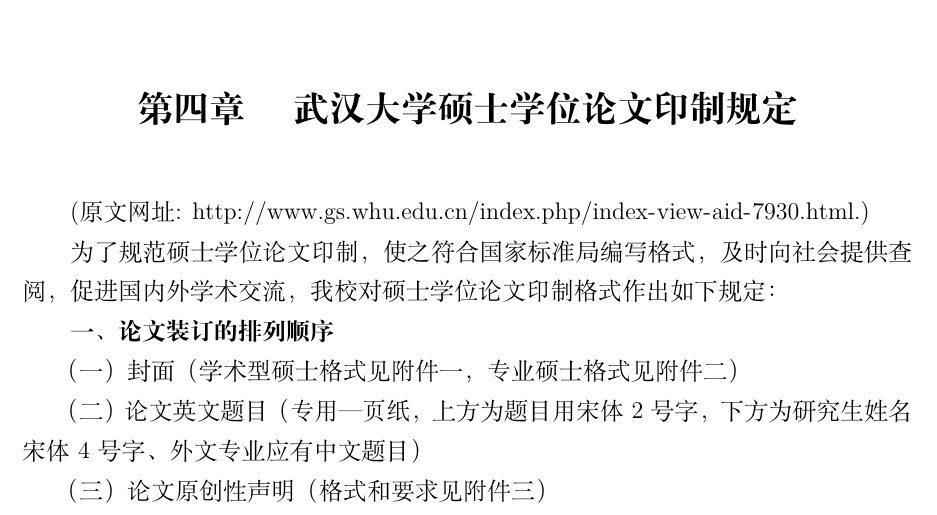
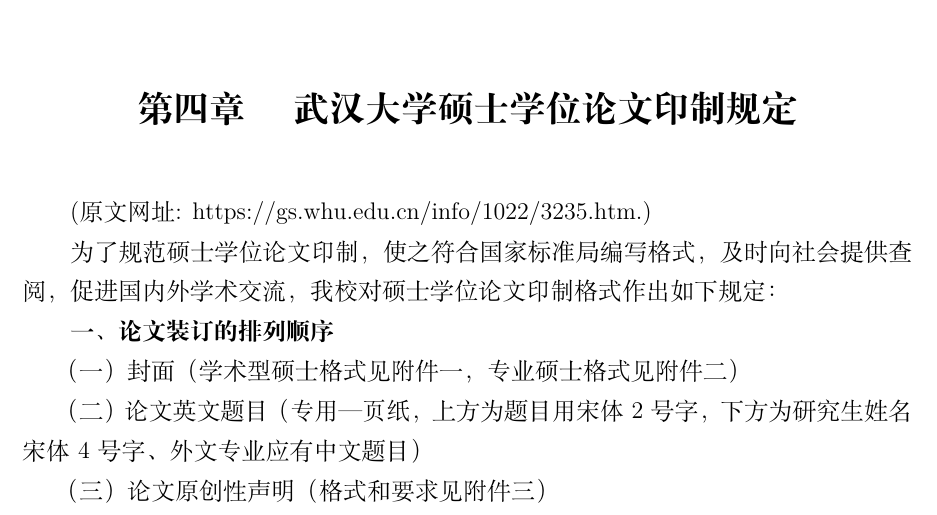
Before and after one commit to wang-lq/whu-phd-thesis, a LaTeX thesis (MasterThesis.tex, which reads data/thesis-format.tex): part of page 22 of 30, cut so that both start at the same text. Compiled offline with XeLaTeX; a missing font is replaced by an installed copy or a similar font.

Commit message:
更新硕士论文印刷要求的链接

```diff
--- a/data/thesis-format.tex
+++ b/data/thesis-format.tex
@@ -1,6 +1,6 @@
 \chapter{武汉大学硕士学位论文印制规定}
 
-(原文网址: \url{http://www.gs.whu.edu.cn/index.php/index-view-aid-7930.html}.)
+(原文网址: \url{https://gs.whu.edu.cn/info/1022/3235.htm}.)
 
 为了规范硕士学位论文印制，使之符合国家标准局编写格式，及时向社会提供查阅，促进国内外学术交流，我校对硕士学位论文印制格式作出如下规定：
 
```
